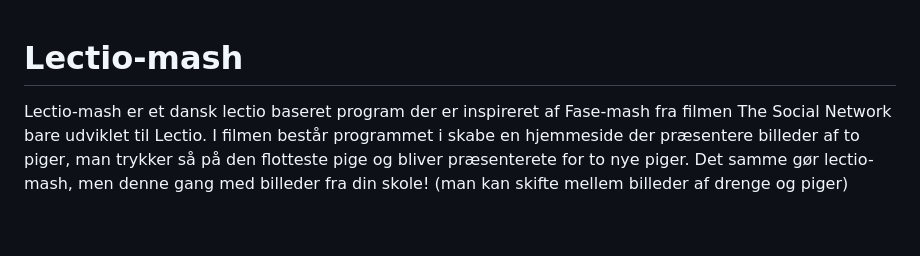
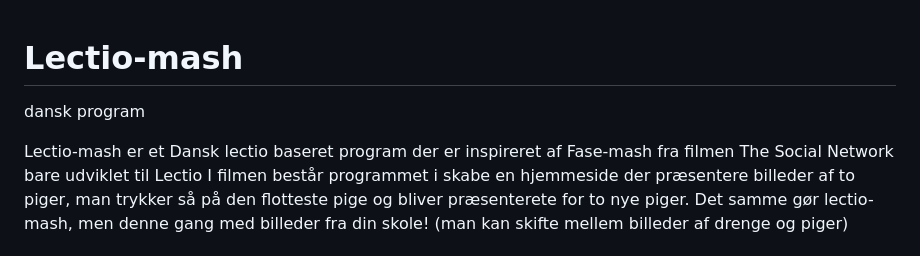
Before and after one commit to JodeFar/Lectio-mash, a Markdown page: README.md, the part around the change. Rendered like a GitHub page; blank space fills up the shorter version.

```diff
--- a/README.md
+++ b/README.md
@@ -1,8 +1,8 @@
 # Lectio-mash
+dansk program
 
 
-
-Lectio-mash er et dansk lectio baseret program der er inspireret af Fase-mash fra filmen The Social Network bare udviklet til Lectio.
+Lectio-mash er et Dansk lectio baseret program der er inspireret af Fase-mash fra filmen The Social Network bare udviklet til Lectio
 I filmen består programmet i skabe en hjemmeside der præsentere billeder af to piger, man trykker så på den flotteste pige og bliver præsenterete for to nye piger.
 Det samme gør lectio-mash, men denne gang med billeder fra din skole! (man kan skifte mellem billeder af drenge og piger)
 
```
